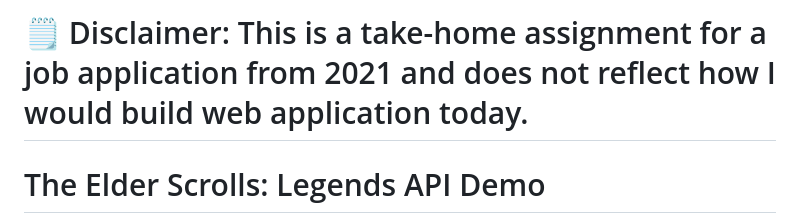
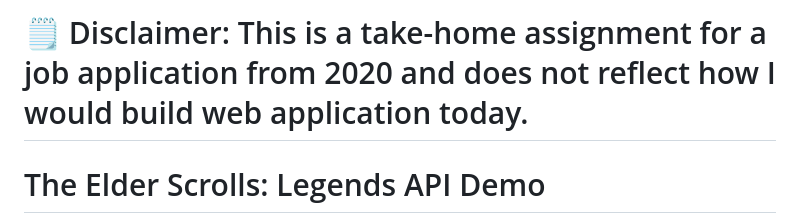
Before and after one commit to jrskerritt/es-legends-api-demo, a Markdown page: README.md, the part around the change. GitHub-like rendering.

```diff
--- a/README.md
+++ b/README.md
@@ -1,4 +1,4 @@
-# 🗒️ Disclaimer: This is a take-home assignment for a job application from 2021 and does not reflect how I would build web application today.
+# 🗒️ Disclaimer: This is a take-home assignment for a job application from 2020 and does not reflect how I would build web application today.
 
 # The Elder Scrolls: Legends API Demo
 
```
